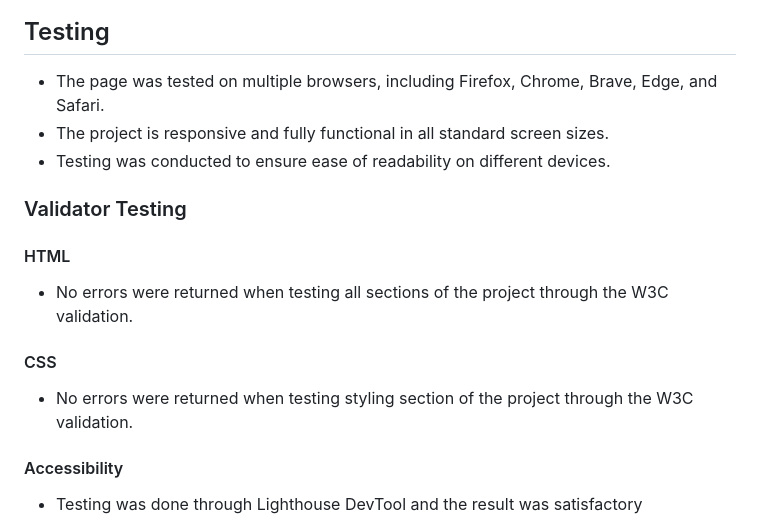
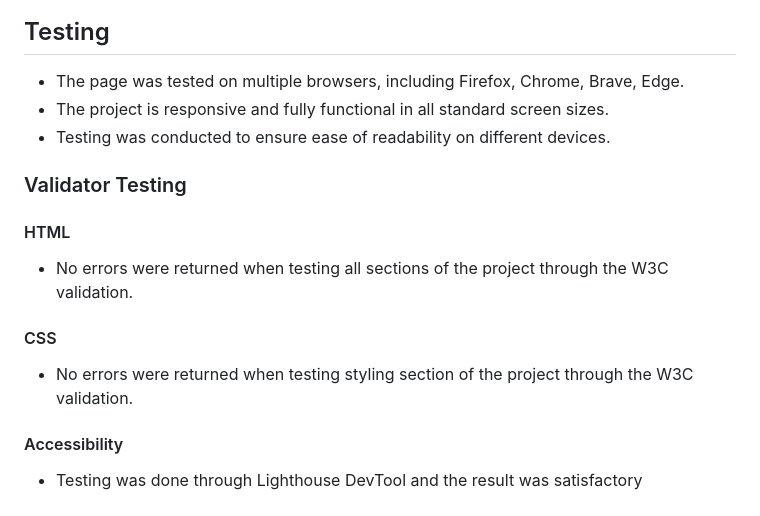
Before and after one commit to JoelChan13/wound-care-trivia, a Markdown page: README.md, the part around one of its changes. GitHub-like rendering.

Commit message:
modify README.md to remove errors

```diff
--- a/README.md
+++ b/README.md
@@ -37,16 +42,23 @@ The purpose of this quiz is to provide a means to check the users' current knowl
 ![Result]( https://github.com/JoelChan13/wound-care-trivia/blob/main/assets/images/wound-care-trivia-result-mockup.jpg)
 
 ## Testing
-- The page was tested on multiple browsers, including Firefox, Chrome, Brave, Edge, and Safari.
+
+- The page was tested on multiple browsers, including Firefox, Chrome, Brave, Edge.
 - The project is responsive and fully functional in all standard screen sizes.
 - Testing was conducted to ensure ease of readability on different devices.
 
 ### Validator Testing
+
 #### HTML
+
 - No errors were returned when testing all sections of the project through the W3C validation.
+
 #### CSS
+
 - No errors were returned when testing styling section of the project through the W3C validation.
+
 #### Accessibility
+
 - Testing was done through Lighthouse DevTool and the result was satisfactory
 ![Lighthouse Validation](https://github.com/JoelChan13/wound-care-trivia/blob/main/assets/images/lighthouse-result-1.jpg)
 
```
Also changed, not shown: other parts of README.md (+10 -1 lines).
